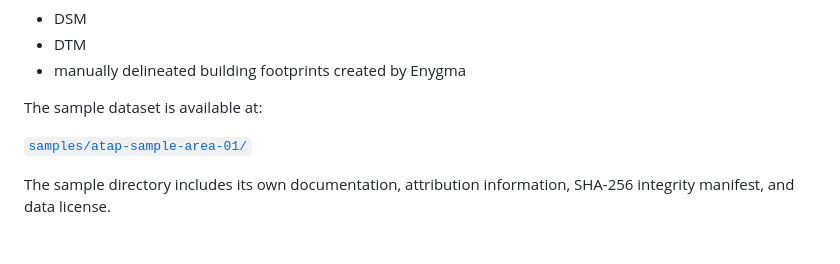
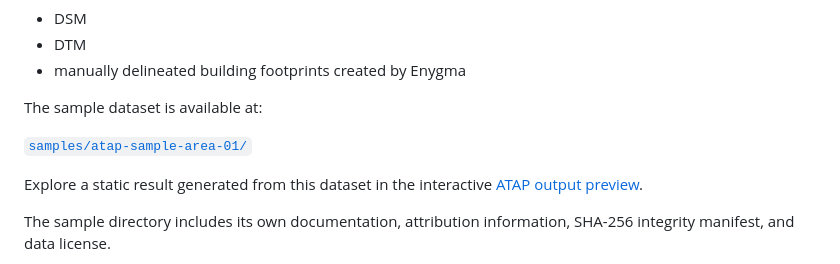
Before and after one commit to enygma-id/atap, a Markdown page: README.md, the part around the change. Drawn GitHub-style; blank space fills up the shorter version.

Commit message:
docs: add interactive output preview link

```diff
--- a/README.md
+++ b/README.md
@@ -147,6 +147,9 @@ The sample dataset is available at:
 
 [`samples/atap-sample-area-01/`](samples/atap-sample-area-01/)
 
+Explore a static result generated from this dataset in the interactive
+[ATAP output preview](https://atap.enygma.id/).
+
 The sample directory includes its own documentation, attribution information, SHA-256 integrity manifest, and data license.
 
 The sample data are licensed separately from the ATAP software under **Creative Commons Attribution 4.0 International (CC BY 4.0)**.
```
Also changed, not shown: CHANGELOG.md (+1 -0 lines).
